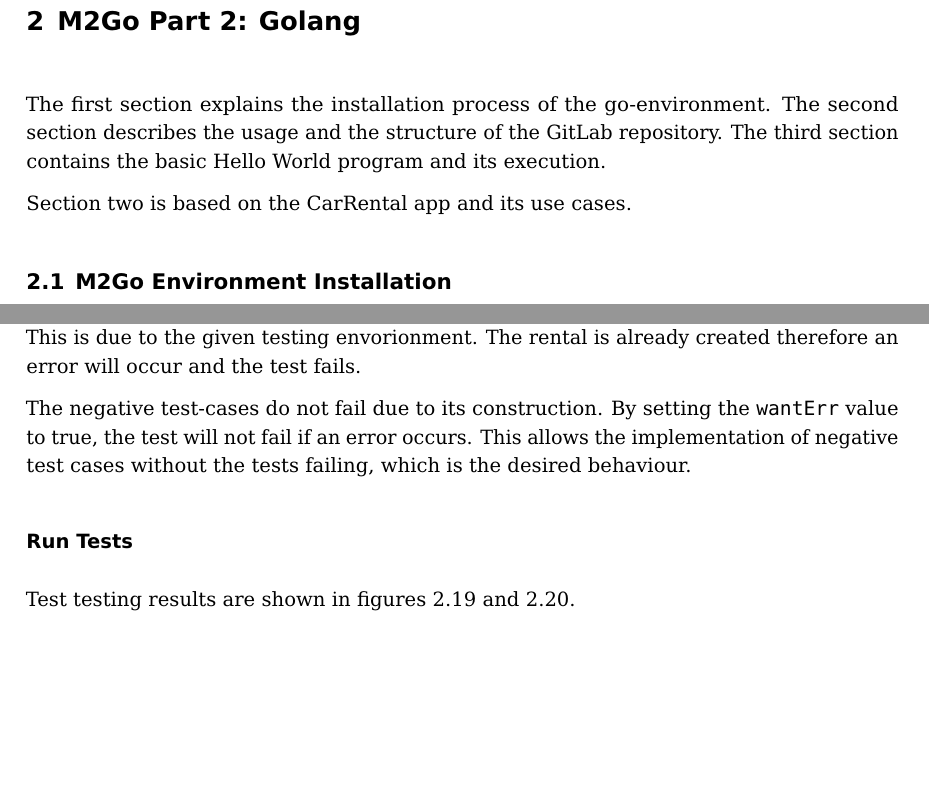
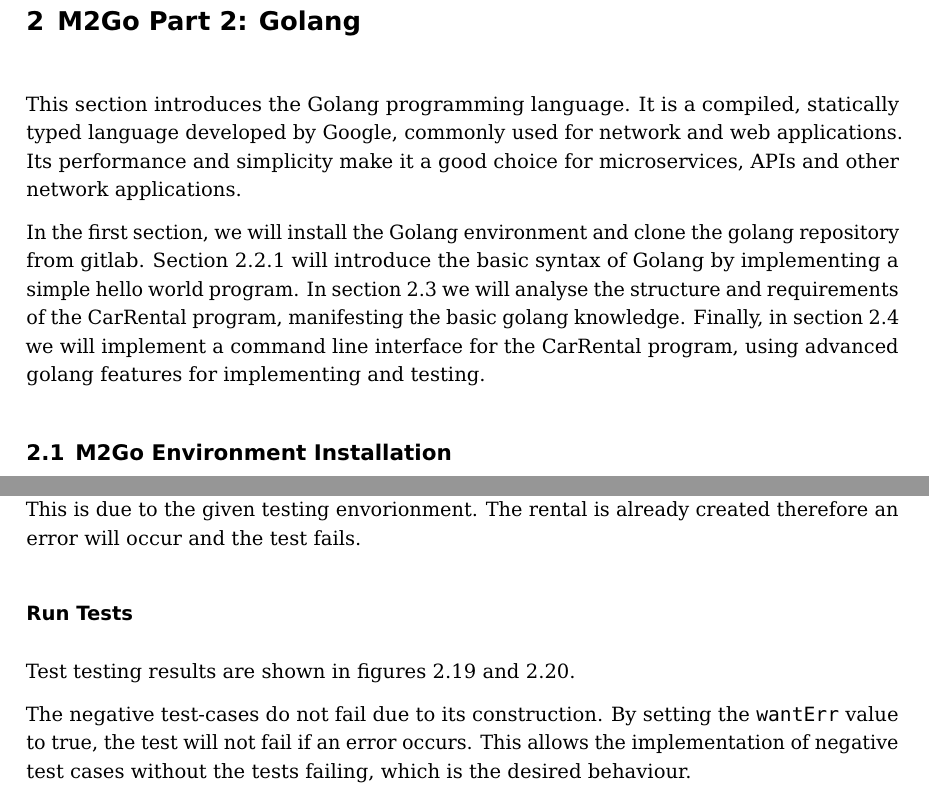
Before and after one commit to FelixWeik/m2go1_weik, a LaTeX thesis (m2go1_weik.tex, which reads chapters/2_golang.tex, chapters/2_golang_tasks/4.3_tests.tex): two parts of pages 6 and 28 of 32, joined at a grey line, cut so that both start at the same text, the shorter picture padded with empty space. Compiled offline with pdfLaTeX.

Commit message:
Einleitung überarbeitet

```diff
--- a/chapters/2_golang.tex
+++ b/chapters/2_golang.tex
@@ -1,10 +1,13 @@
 \chapter{M2Go Part 2: Golang}
 \label{cha:golang}
-The first section explains the installation process of the go-environment.
-The second section describes the usage and the structure of the GitLab repository.
-The third section contains the basic Hello World program and its execution.
+This section introduces the Golang programming language.
+It is a compiled, statically typed language developed by Google, commonly used for network and web applications.
+Its performance and simplicity make it a good choice for microservices, APIs and other network applications.
 
-Section two is based on the CarRental app and its use cases.
+In the first section, we will install the Golang environment and clone the golang repository from gitlab.
+Section \ref{sec:basic_hello_world_program} will introduce the basic syntax of Golang by implementing a simple hello world program.
+In section \ref{sec:go_program_car_rental} we will analyse the structure and requirements of the CarRental program, manifesting the basic golang knowledge.
+Finally, in section \ref{sec:advanced_go_program_car_rental_cli} we will implement a command line interface for the CarRental program, using advanced golang features for implementing and testing.
 
 %==============================================================================
 
--- a/chapters/2_golang_tasks/4.3_tests.tex
+++ b/chapters/2_golang_tasks/4.3_tests.tex
@@ -128,12 +128,13 @@ As shown all tests pass besides the first test.
 This is due to the given testing envorionment.
 The rental is already created therefore an error will occur and the test fails.
 
+
+\subsection*{Run Tests}
+Test testing results are shown in figures \ref*{fig:carRentalCLI_testingConsoleOutput} and \ref*{fig:carRentalCLI_testingGraphicalOutput}.
+
 The negative test-cases do not fail due to its construction.
 By setting the \texttt{wantErr} value to true, the test will not fail if an error occurs.
 This allows the implementation of negative test cases without the tests failing, which is the desired behaviour.
-
-\subsection*{Run Tests}
-Test testing results are shown in figures \ref*{fig:carRentalCLI_testingConsoleOutput} and \ref*{fig:carRentalCLI_testingGraphicalOutput}.
 
 \begin{figure}
       \centering
```
Also changed, not shown: chapters/2_golang.tex (4 more changed lines).
